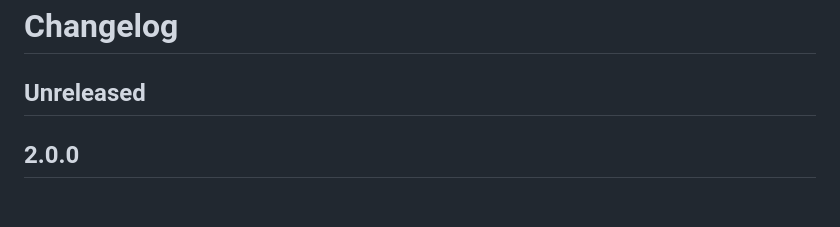
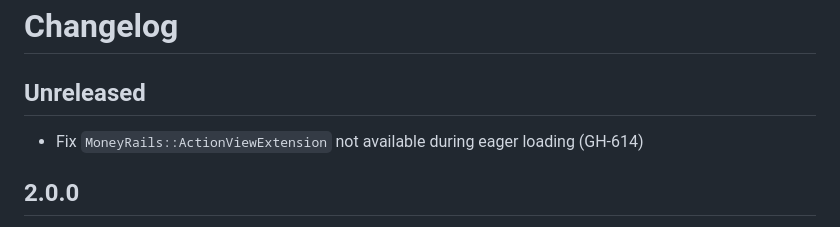
Before and after one commit to RubyMoney/money-rails, a Markdown page: CHANGELOG.md, the part around the change. Rendered like a GitHub page; blank space fills up the shorter version.

Commit message:
Add CHANGELOG entry for ActionViewExtension eager loading fix

```diff
--- a/CHANGELOG.md
+++ b/CHANGELOG.md
@@ -1,6 +1,8 @@
 # Changelog
 
 ## Unreleased
+
+- Fix `MoneyRails::ActionViewExtension` not available during eager loading (GH-614)
 
 ## 2.0.0
 
```
